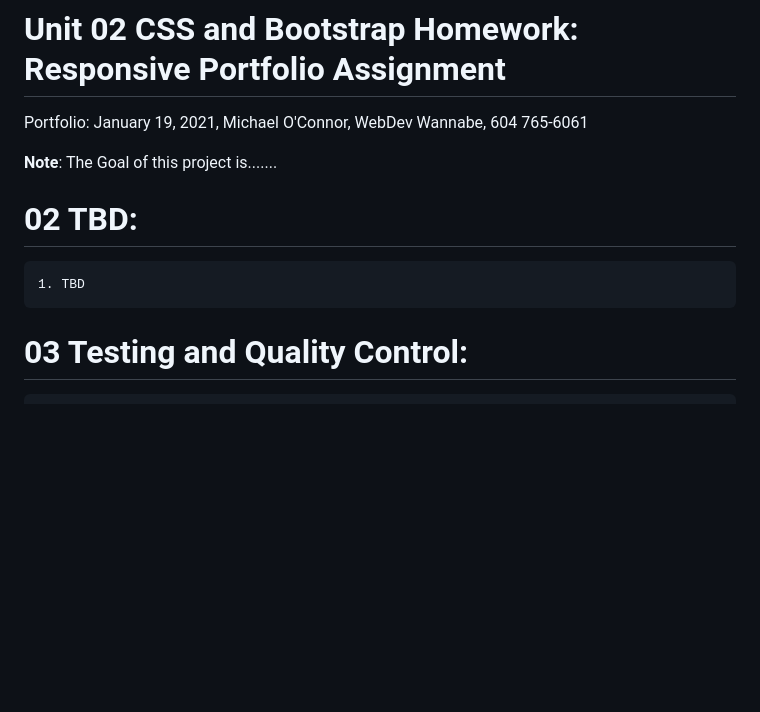
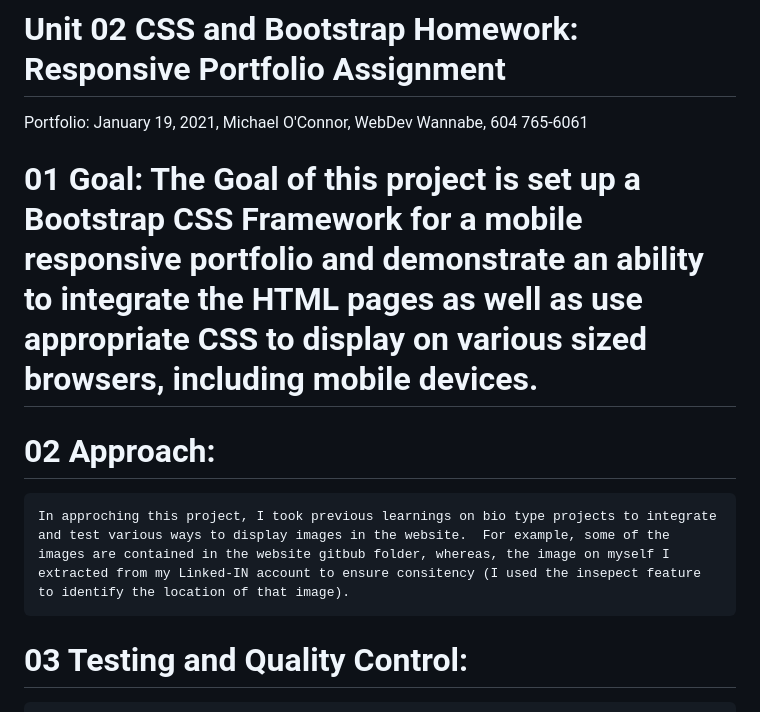
Before and after one commit to Emjayosee/2_Initial_Portfolio, a Markdown page: README.md, the part around the change printed below. Rendered like a GitHub page; blank space fills up the shorter version.

```diff
--- a/README.md
+++ b/README.md
@@ -5,11 +5,11 @@ This is the # Unit 02 CSS and Bootstrap Homework: Responsive Portfolio Assignmen
 
 Portfolio: January 19, 2021, Michael O'Connor, WebDev Wannabe, 604 765-6061
 
-**Note**: The Goal of this project is.......
+# 01 Goal: The Goal of this project is set up a Bootstrap CSS Framework for a mobile responsive portfolio and demonstrate an ability to integrate the HTML pages as well as use appropriate CSS to display on various sized browsers, including mobile devices.
 
-# 02 TBD:
+# 02 Approach:
 
-    1. TBD
+    In approching this project, I took previous learnings on bio type projects to integrate and test various ways to display images in the website.  For example, some of the images are contained in the website gitbub folder, whereas, the image on myself I extracted from my Linked-IN account to ensure consitency (I used the insepect feature to identify the location of that image).
 
 
 # 03 Testing and Quality Control:
```
Also changed, not shown: other parts of README.md (+10 -7 lines), FinalRenderings/About.png (added), FinalRenderings/Portfolio.png (added), 5 other files.
